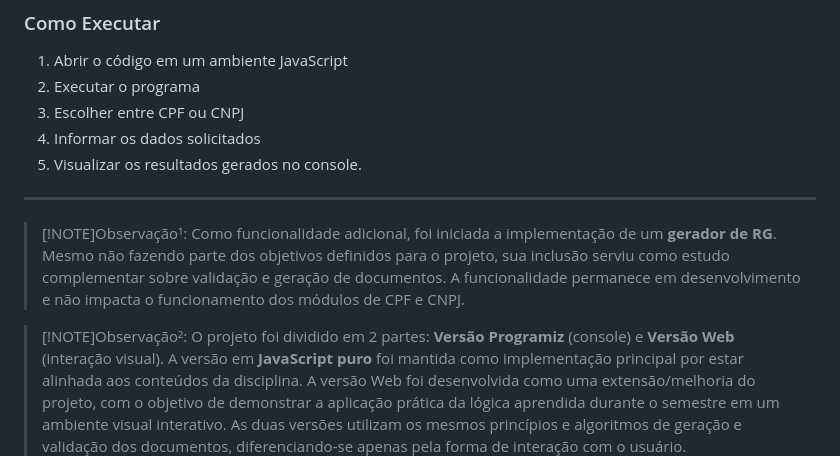
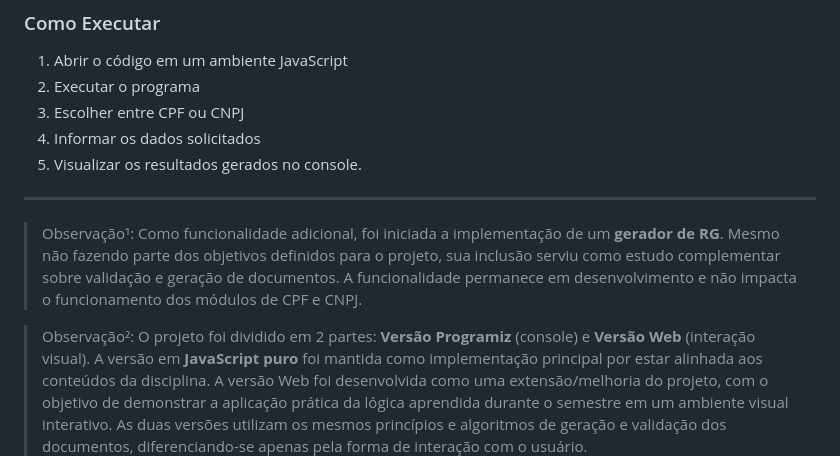
Before and after one commit to anavzurc/rla-av3, a Markdown page: README.md, the part around the change. Drawn GitHub-style.

```diff
--- a/README.md
+++ b/README.md
@@ -127,8 +127,9 @@ Usuário escolhe CPF ou CNPJ
 5. Visualizar os resultados gerados no console.
 
 ---
-> [!NOTE]Observação¹:
+
+> Observação¹:
 > Como funcionalidade adicional, foi iniciada a implementação de um **gerador de RG**. Mesmo não fazendo parte dos objetivos definidos para o projeto, sua inclusão serviu como estudo complementar sobre validação e geração de documentos. A funcionalidade permanece em desenvolvimento e não impacta o funcionamento dos módulos de CPF e CNPJ.
 
-> [!NOTE]Observação²:
+> Observação²:
 > O projeto foi dividido em 2 partes: **Versão Programiz** (console) e **Versão Web** (interação visual). A versão em **JavaScript puro** foi mantida como implementação principal por estar alinhada aos conteúdos da disciplina. A versão Web foi desenvolvida como uma extensão/melhoria do projeto, com o objetivo de demonstrar a aplicação prática da lógica aprendida durante o semestre em um ambiente visual interativo. As duas versões utilizam os mesmos princípios e algoritmos de geração e validação dos documentos, diferenciando-se apenas pela forma de interação com o usuário.
```
